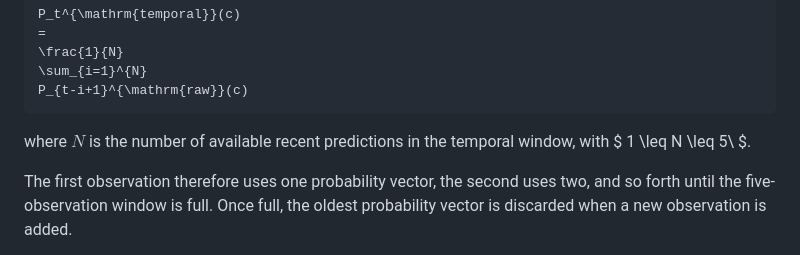
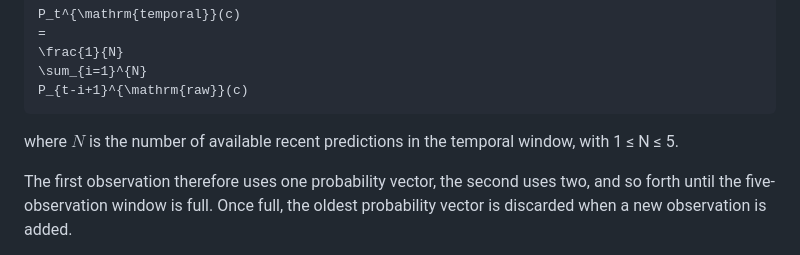
Before and after one commit to ngclara07/CM3070-Final-Project, a Markdown page: README.md, the part around the change. GitHub-like rendering.

Commit message:
Update README documentation

````diff
--- a/README.md
+++ b/README.md
@@ -277,7 +277,7 @@ P_t^{\mathrm{temporal}}(c)
 P_{t-i+1}^{\mathrm{raw}}(c)
 ```
 
-where $N$ is the number of available recent predictions in the temporal window, with $ 1 \leq N \leq 5\ $.
+where $N$ is the number of available recent predictions in the temporal window, with 1 ≤ N ≤ 5.
 
 The first observation therefore uses one probability vector, the second uses two, and so forth until the five-observation window is full. Once full, the oldest probability vector is discarded when a new observation is added.
 
````
